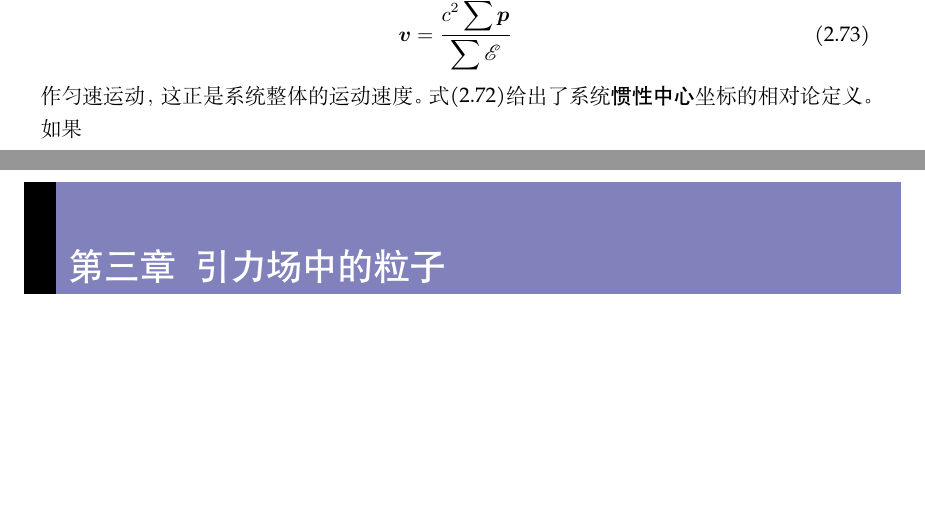
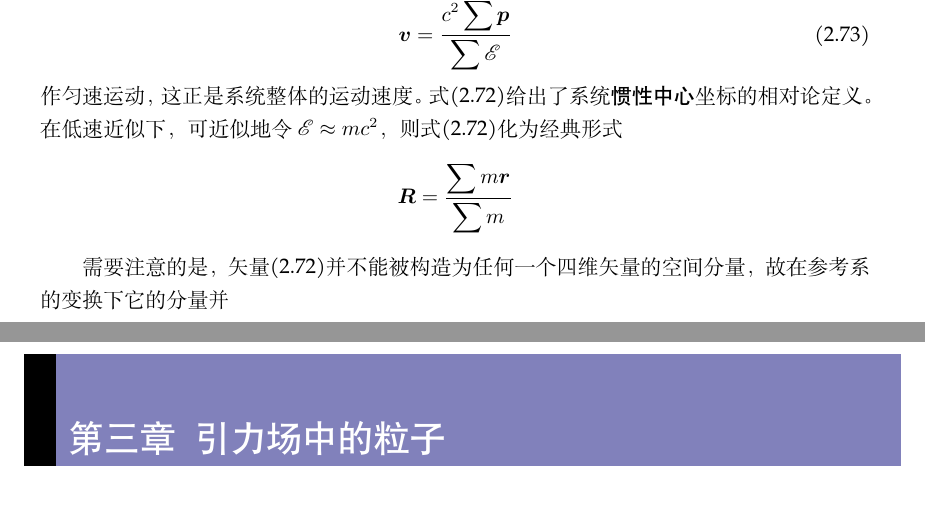
Before and after one commit to ArcturusZhang/Field-Theory-Lecture-Note, a LaTeX thesis (FT_chs.tex, which reads chapter/chapter2.tex): two parts of pages 36 and 37 of 41, joined at a grey line, cut so that both start at the same text, the shorter picture padded with empty space. Compiled offline with XeLaTeX; a missing font is replaced by an installed copy or a similar font.

Commit message:
added contents to section 2.7

```diff
--- a/chapter/chapter2.tex
+++ b/chapter/chapter2.tex
@@ -620,4 +620,9 @@ Lagrange函数中的常数项对运动方程没有影响，可以略去。略去
 	\mbf{v} = \frac{\ds c^2\sum\mbf{p}}{\ds\sum\E}
 	\label{chapter2:角动量-惯性中心的速度}
 \end{equation}
-作匀速运动，这正是系统整体的运动速度。式\eqref{chapter2:角动量-惯性中心的坐标}给出了系统{\bf 惯性中心}坐标的相对论定义。如果
+作匀速运动，这正是系统整体的运动速度。式\eqref{chapter2:角动量-惯性中心的坐标}给出了系统{\bf 惯性中心}坐标的相对论定义。在低速近似下，可近似地令$\E\approx mc^2$，则式\eqref{chapter2:角动量-惯性中心的坐标}化为经典形式
+\begin{equation*}
+	\mbf{R} = \frac{\ds \sum m\mbf{r}}{\ds \sum m}
+\end{equation*}
+
+需要注意的是，矢量\eqref{chapter2:角动量-惯性中心的坐标}并不能被构造为任何一个四维矢量的空间分量，故在参考系的变换下它的分量并
```
Also changed, not shown: FT_chs.pdf.
